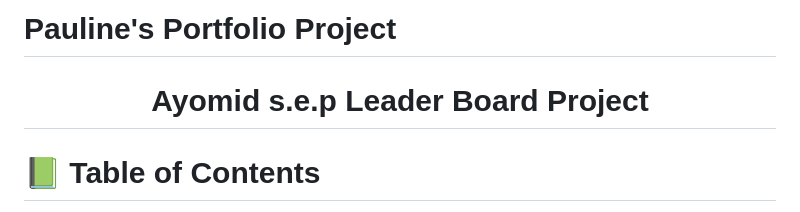
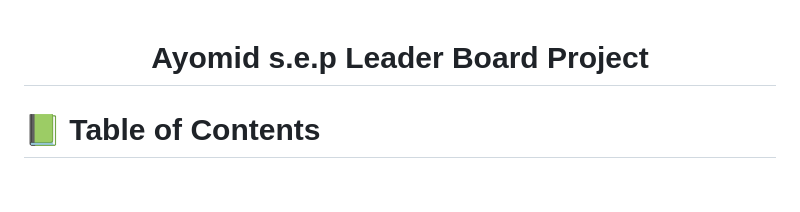
Before and after one commit to Paulinelali/leaderboard, a Markdown page: README.md, the part around the change. Rendered like a GitHub page; blank space fills up the shorter version.

```diff
--- a/README.md
+++ b/README.md
@@ -1,5 +1,3 @@
-# Pauline's Portfolio Project
-
 <a name="readme-top"></a>
 
 <!--
```
